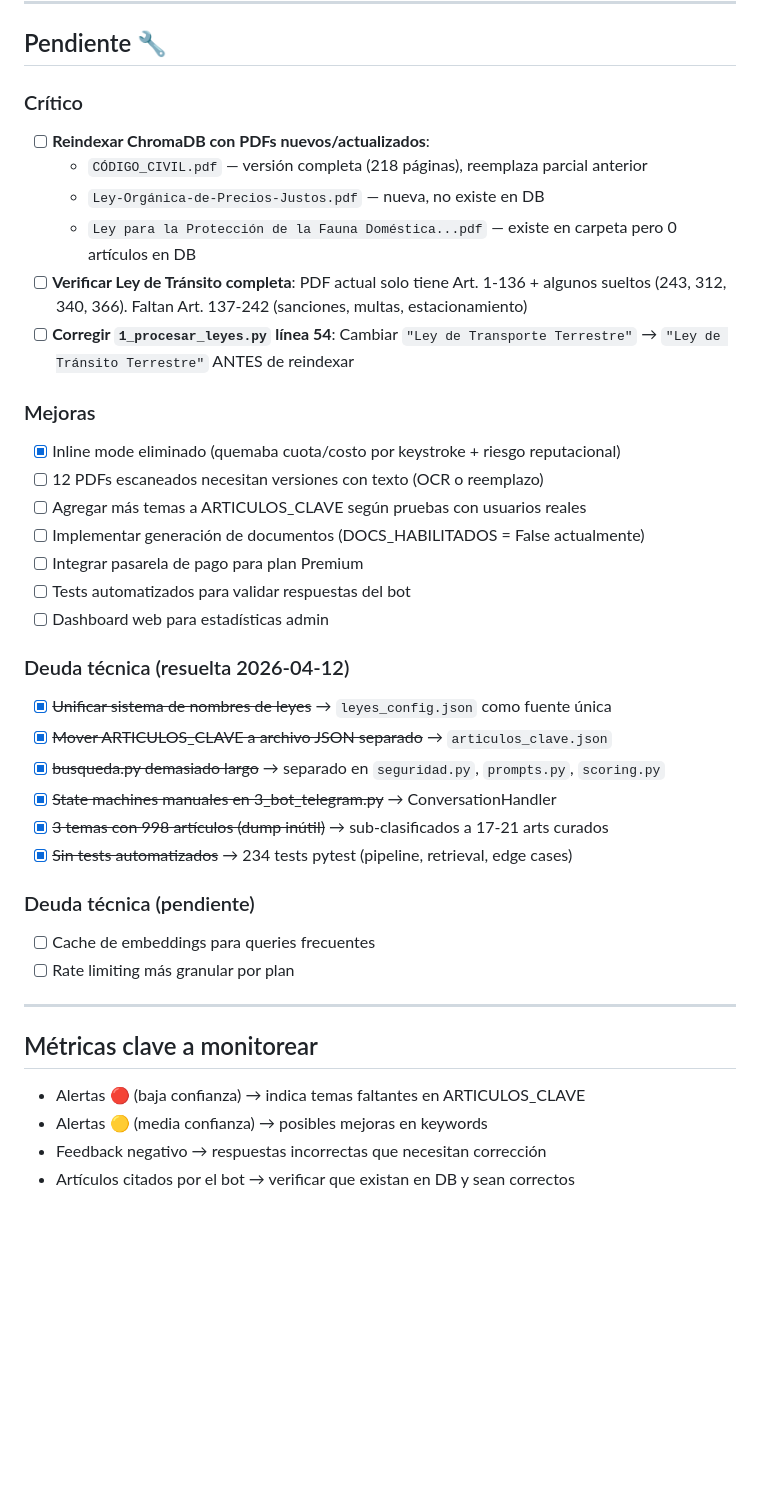
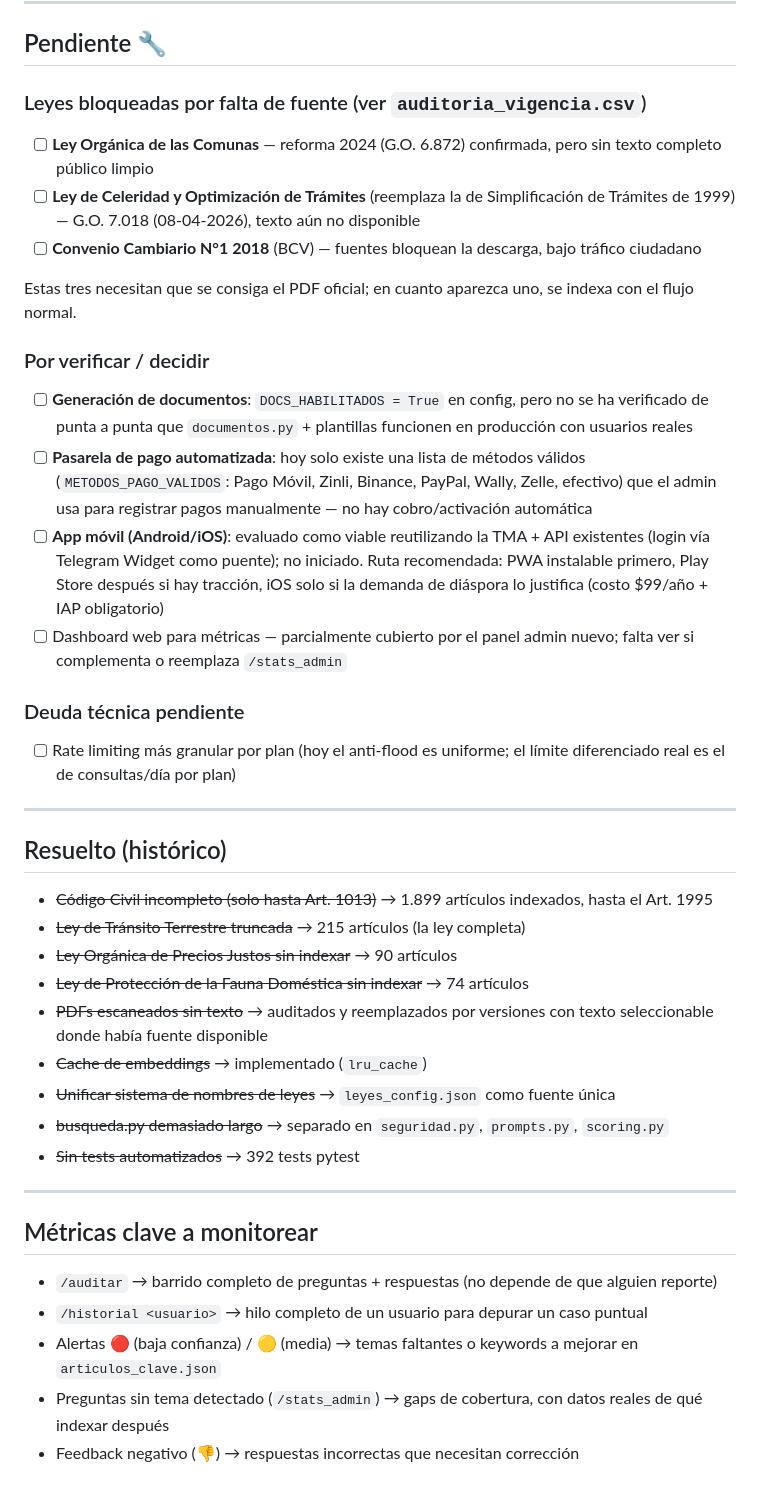
Before and after one commit to jonathanlobo-dev/abotgado, a Markdown page: docs/progress.md, the part around one of its changes. GitHub-like rendering; blank space fills up the shorter version.

```diff
--- a/docs/progress.md
+++ b/docs/progress.md
@@ -29,39 +51,40 @@ Bot jurídico venezolano en Telegram con RAG híbrido (keywords + BM25 + embeddi
 
 ## Pendiente 🔧
 
-### Crítico
-- [ ] **Reindexar ChromaDB con PDFs nuevos/actualizados**:
-  - `CÓDIGO_CIVIL.pdf` — versión completa (218 páginas), reemplaza parcial anterior
-  - `Ley-Orgánica-de-Precios-Justos.pdf` — nueva, no existe en DB
-  - `Ley para la Protección de la Fauna Doméstica...pdf` — existe en carpeta pero 0 artículos en DB
-- [ ] **Verificar Ley de Tránsito completa**: PDF actual solo tiene Art. 1-136 + algunos sueltos (243, 312, 340, 366). Faltan Art. 137-242 (sanciones, multas, estacionamiento)
-- [ ] **Corregir `1_procesar_leyes.py` línea 54**: Cambiar `"Ley de Transporte Terrestre"` → `"Ley de Tránsito Terrestre"` ANTES de reindexar
+### Leyes bloqueadas por falta de fuente (ver `auditoria_vigencia.csv`)
+- [ ] **Ley Orgánica de las Comunas** — reforma 2024 (G.O. 6.872) confirmada, pero sin texto completo público limpio
+- [ ] **Ley de Celeridad y Optimización de Trámites** (reemplaza la de Simplificación de Trámites de 1999) — G.O. 7.018 (08-04-2026), texto aún no disponible
+- [ ] **Convenio Cambiario N°1 2018** (BCV) — fuentes bloquean la descarga, bajo tráfico ciudadano
 
-### Mejoras
-- [x] Inline mode eliminado (quemaba cuota/costo por keystroke + riesgo reputacional)
-- [ ] 12 PDFs escaneados necesitan versiones con texto (OCR o reemplazo)
-- [ ] Agregar más temas a ARTICULOS_CLAVE según pruebas con usuarios reales
-- [ ] Implementar generación de documentos (DOCS_HABILITADOS = False actualmente)
-- [ ] Integrar pasarela de pago para plan Premium
-- [ ] Tests automatizados para validar respuestas del bot
-- [ ] Dashboard web para estadísticas admin
+Estas tres necesitan que se consiga el PDF oficial; en cuanto aparezca uno, se indexa con el flujo normal.
 
-### Deuda técnica (resuelta 2026-04-12)
-- [x] ~~Unificar sistema de nombres de leyes~~ → `leyes_config.json` como fuente única
-- [x] ~~Mover ARTICULOS_CLAVE a archivo JSON separado~~ → `articulos_clave.json`
-- [x] ~~busqueda.py demasiado largo~~ → separado en `seguridad.py`, `prompts.py`, `scoring.py`
-- [x] ~~State machines manuales en 3_bot_telegram.py~~ → ConversationHandler
-- [x] ~~3 temas con 998 artículos (dump inútil)~~ → sub-clasificados a 17-21 arts curados
-- [x] ~~Sin tests automatizados~~ → 234 tests pytest (pipeline, retrieval, edge cases)
+### Por verificar / decidir
+- [ ] **Generación de documentos**: `DOCS_HABILITADOS = True` en config, pero no se ha verificado de punta a punta que `documentos.py` + plantillas funcionen en producción con usuarios reales
+- [ ] **Pasarela de pago automatizada**: hoy solo existe una lista de métodos válidos (`METODOS_PAGO_VALIDOS`: Pago Móvil, Zinli, Binance, PayPal, Wally, Zelle, efectivo) que el admin usa para registrar pagos manualmente — no hay cobro/activación automática
+- [ ] **App móvil (Android/iOS)**: evaluado como viable reutilizando la TMA + API existentes (login vía Telegram Widget como puente); no iniciado. Ruta recomendada: PWA instalable primero, Play Store después si hay tracción, iOS solo si la demanda de diáspora lo justifica (costo $99/año + IAP obligatorio)
+- [ ] Dashboard web para métricas — parcialmente cubierto por el panel admin nuevo; falta ver si complementa o reemplaza `/stats_admin`
 
-### Deuda técnica (pendiente)
-- [ ] Cache de embeddings para queries frecuentes
-- [ ] Rate limiting más granular por plan
+### Deuda técnica pendiente
+- [ ] Rate limiting más granular por plan (hoy el anti-flood es uniforme; el límite diferenciado real es el de consultas/día por plan)
+
+---
+
+## Resuelto (histórico)
+- ~~Código Civil incompleto (solo hasta Art. 1013)~~ → 1.899 artículos indexados, hasta el Art. 1995
+- ~~Ley de Tránsito Terrestre truncada~~ → 215 artículos (la ley completa)
+- ~~Ley Orgánica de Precios Justos sin indexar~~ → 90 artículos
+- ~~Ley de Protección de la Fauna Doméstica sin indexar~~ → 74 artículos
+- ~~PDFs escaneados sin texto~~ → auditados y reemplazados por versiones con texto seleccionable donde había fuente disponible
+- ~~Cache de embeddings~~ → implementado (`lru_cache`)
+- ~~Unificar sistema de nombres de leyes~~ → `leyes_config.json` como fuente única
+- ~~busqueda.py demasiado largo~~ → separado en `seguridad.py`, `prompts.py`, `scoring.py`
+- ~~Sin tests automatizados~~ → 392 tests pytest
 
 ---
 
 ## Métricas clave a monitorear
-- Alertas 🔴 (baja confianza) → indica temas faltantes en ARTICULOS_CLAVE
-- Alertas 🟡 (media confianza) → posibles mejoras en keywords
-- Feedback negativo → respuestas incorrectas que necesitan corrección
-- Artículos citados por el bot → verificar que existan en DB y sean correctos
+- `/auditar` → barrido completo de preguntas + respuestas (no depende de que alguien reporte)
+- `/historial <usuario>` → hilo completo de un usuario para depurar un caso puntual
+- Alertas 🔴 (baja confianza) / 🟡 (media) → temas faltantes o keywords a mejorar en `articulos_clave.json`
+- Preguntas sin tema detectado (`/stats_admin`) → gaps de cobertura, con datos reales de qué indexar después
+- Feedback negativo (👎) → respuestas incorrectas que necesitan corrección
```
Also changed, not shown: other parts of docs/progress.md (+40 -18 lines).
